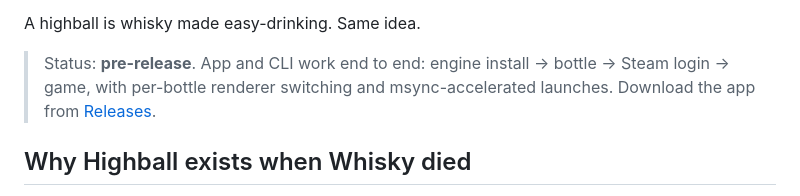
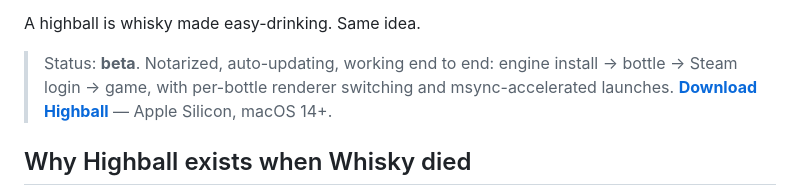
Before and after one commit to gauthierpiarrette/highball, a Markdown page: README.md, the part around the change. Drawn GitHub-style.

Commit message:
readme: beta status, direct download link

```diff
--- a/README.md
+++ b/README.md
@@ -9,9 +9,9 @@ and which renderer to use — backed by an open, CC0 compatibility database.
 
 A highball is whisky made easy-drinking. Same idea.
 
-> Status: **pre-release**. App and CLI work end to end: engine install → bottle → Steam
-> login → game, with per-bottle renderer switching and msync-accelerated launches.
-> Download the app from [Releases](https://github.com/gauthierpiarrette/highball/releases).
+> Status: **beta**. Notarized, auto-updating, working end to end: engine install → bottle →
+> Steam login → game, with per-bottle renderer switching and msync-accelerated launches.
+> **[Download Highball](https://github.com/gauthierpiarrette/highball/releases/latest)** — Apple Silicon, macOS 14+.
 
 ## Why Highball exists when Whisky died
 
```
